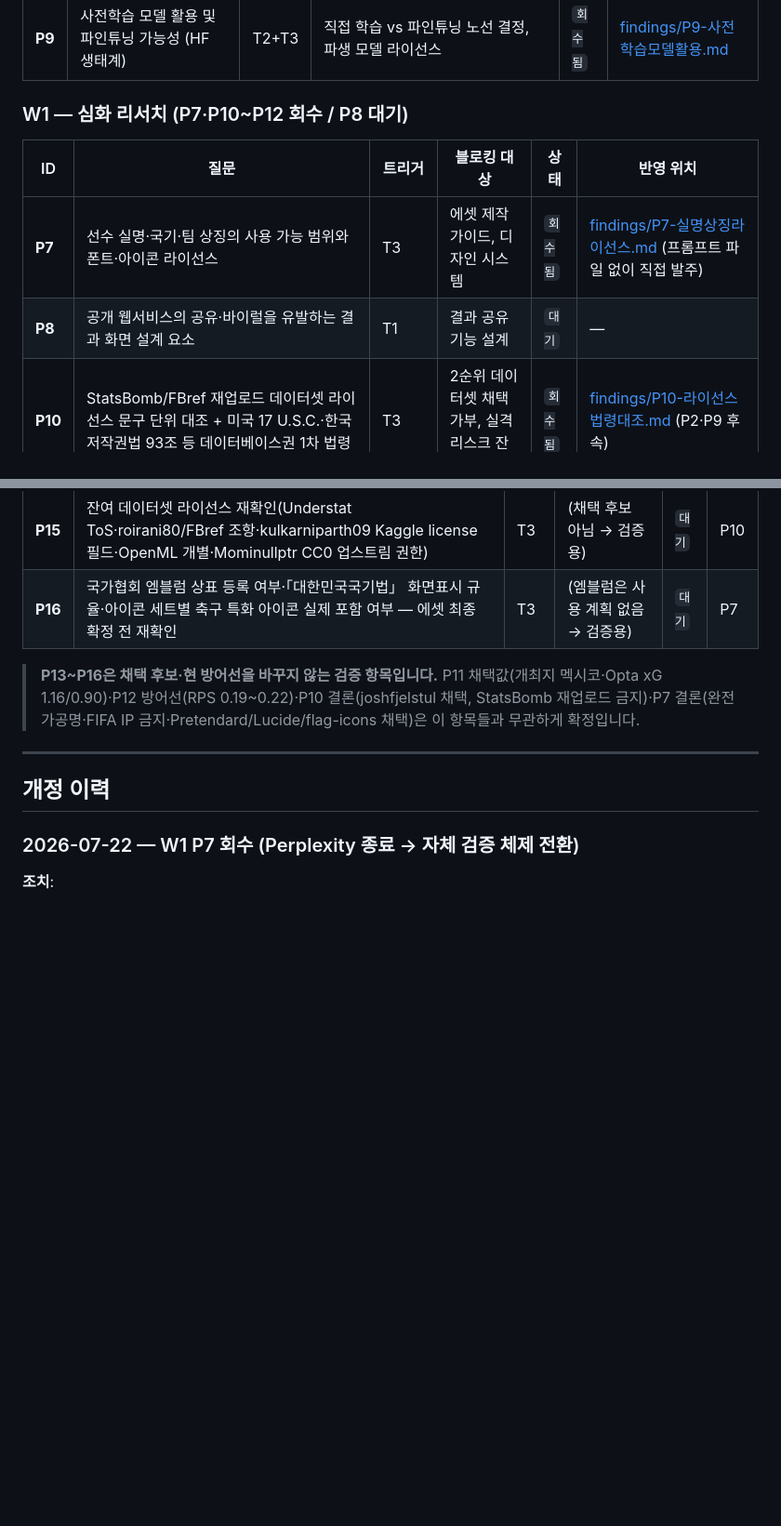
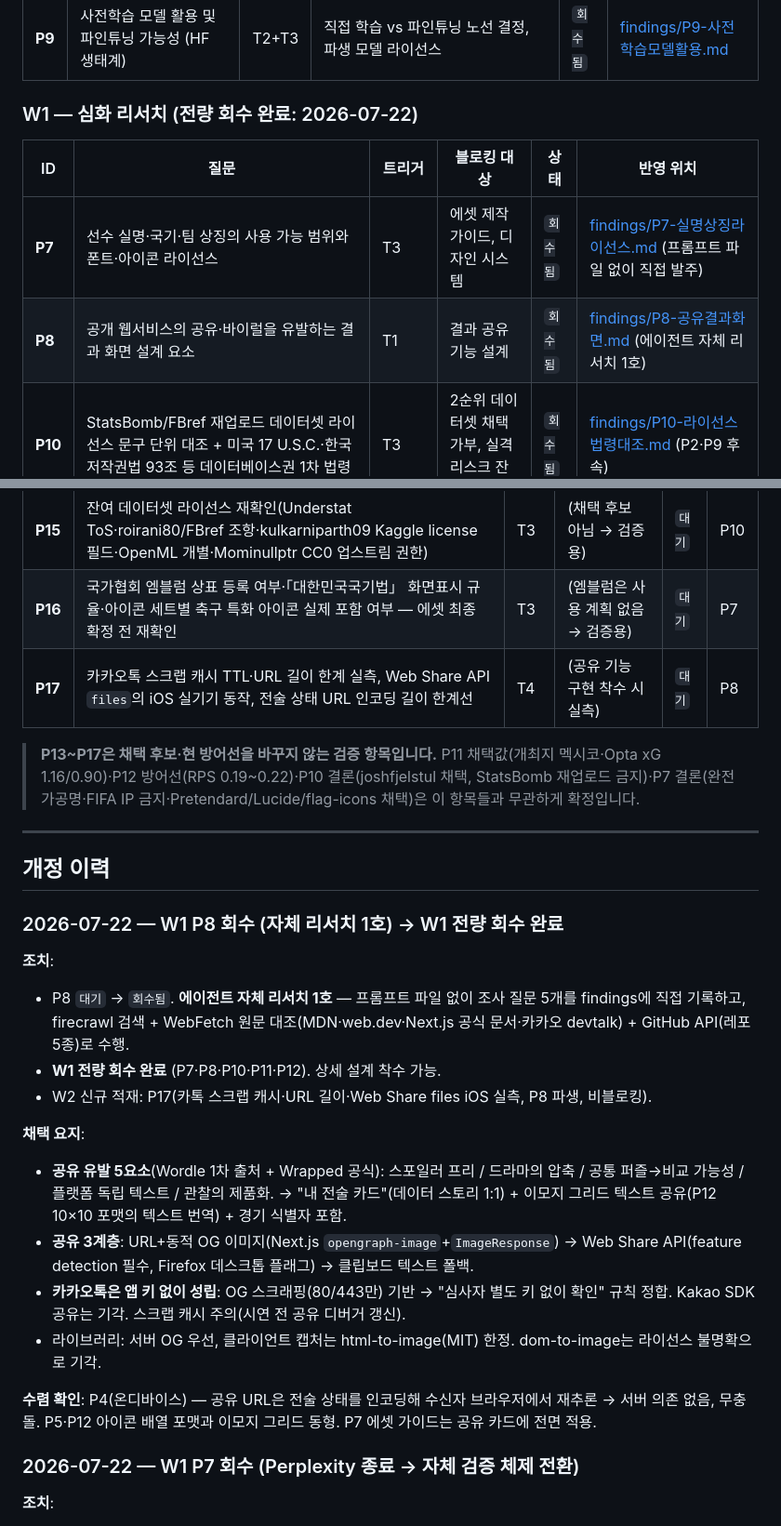
Before and after one commit to Dacon-Organization/World-Cup-Tactics-Web-Service-Challenge, a Markdown page: docs/research/RESEARCH-LOG.md, 2 parts joined by grey strips. Shown at 93% size. Drawn GitHub-style; blank space fills up the shorter version.

Commit message:
docs(research): W1 P8 자체 리서치 회수 — 공유 결과 화면 설계 근거 확정, W1 전량 회수 완료 (#7)
- P8 대기→회수됨: 에이전트 자체 리서치 1호 (firecrawl+WebFetch 원문 대조+GitHub API)
- 공유 유발 5요소 확정 (Wordle 창작자 트윗 1차 출처 + Spotify Wrapped 공식)
- 공유 3계층 채택: URL+동적 OG 이미지(Next.js ImageResponse) → Web Share API → 클립보드 폴백
- 카카오톡은 OG 스크래핑으로 앱 키 없이 성립 확인 (심사 규칙 정합, Kakao SDK 기각)
- 라이브러리 5종 대조: html-to-image 채택, dom-to-image 기각(라이선스 불명확)
- W2 P17 신규 적재 (카톡 캐시·URL 길이·Web Share files iOS 실측, 비블로킹)

Co-authored-by: Claude Opus 4.8 <noreply@anthropic.com>

```diff
--- a/docs/research/RESEARCH-LOG.md
+++ b/docs/research/RESEARCH-LOG.md
@@ -64,12 +64,12 @@
 | **P6** | 2026 월드컵 한국 조별리그 3경기 정밀 팩트 검증 | T1 | 리플레이 모드 데이터 정확성 | `회수됨` | [findings/P6-한국3경기팩트.md](findings/P6-한국3경기팩트.md) |
 | **P9** | 사전학습 모델 활용 및 파인튜닝 가능성 (HF 생태계) | T2+T3 | 직접 학습 vs 파인튜닝 노선 결정, 파생 모델 라이선스 | `회수됨` | [findings/P9-사전학습모델활용.md](findings/P9-사전학습모델활용.md) |
 
-### W1 — 심화 리서치 (P7·P10~P12 회수 / P8 대기)
+### W1 — 심화 리서치 (전량 회수 완료: 2026-07-22)
 
 | ID | 질문 | 트리거 | 블로킹 대상 | 상태 | 반영 위치 |
 |---|---|---|---|---|---|
 | **P7** | 선수 실명·국기·팀 상징의 사용 가능 범위와 폰트·아이콘 라이선스 | T3 | 에셋 제작 가이드, 디자인 시스템 | `회수됨` | [findings/P7-실명상징라이선스.md](findings/P7-실명상징라이선스.md) (프롬프트 파일 없이 직접 발주) |
-| **P8** | 공개 웹서비스의 공유·바이럴을 유발하는 결과 화면 설계 요소 | T1 | 결과 공유 기능 설계 | `대기` | — |
+| **P8** | 공개 웹서비스의 공유·바이럴을 유발하는 결과 화면 설계 요소 | T1 | 결과 공유 기능 설계 | `회수됨` | [findings/P8-공유결과화면.md](findings/P8-공유결과화면.md) (에이전트 자체 리서치 1호) |
 | **P10** | StatsBomb/FBref 재업로드 데이터셋 라이선스 문구 단위 대조 + 미국 17 U.S.C.·한국 저작권법 93조 등 데이터베이스권 1차 법령 | T3 | 2순위 데이터셋 채택 가부, 실격 리스크 잔여분 | `회수됨` | [findings/P10-라이선스법령대조.md](findings/P10-라이선스법령대조.md) (P2·P9 후속) |
 | **P11** | 한국 3경기 교체 투입 분(分)·코너킥·파울·경고 누적의 FIFA 공식 매치리포트 재대조 | T1 | 리플레이 모드 타임라인 정확도 | `회수됨` | [findings/P11-경기팩트재대조.md](findings/P11-경기팩트재대조.md) (P6 후속) |
 | **P12** | Dixon-Coles·Elo 국가대표 정확도(AUC/Brier) 1차 수치 + FiveThirtyEight/Opta 시뮬레이션 반복횟수·확률 시각화 밴드 계산법 | T1+T4 | 예측 정확도 주장 근거, 확률 시각화 스펙 | `회수됨` | [findings/P12-예측정확도시각화.md](findings/P12-예측정확도시각화.md) (P3·P5 후속) |
@@ -84,12 +84,28 @@ W1 회수 시 파생된 **비블로킹 잔여 미확인**을 적재. 현재 설
 | **P14** | Dixon-Coles·Hvattum-Arntzen·Karlis-Ntzoufras 원문 본문의 정확한 AUC/Brier/RPS (유료 게이트) — 성능 목표 인용 근거 강화 | T5 | 예측 성능 주장의 1차 논문 각주 | `대기` | P12 |
 | **P15** | 잔여 데이터셋 라이선스 재확인(Understat ToS·roirani80/FBref 조항·kulkarniparth09 Kaggle license 필드·OpenML 개별·Mominullptr CC0 업스트림 권한) | T3 | (채택 후보 아님 → 검증용) | `대기` | P10 |
 | **P16** | 국가협회 엠블럼 상표 등록 여부·「대한민국국기법」 화면표시 규율·아이콘 세트별 축구 특화 아이콘 실제 포함 여부 — 에셋 최종 확정 전 재확인 | T3 | (엠블럼은 사용 계획 없음 → 검증용) | `대기` | P7 |
+| **P17** | 카카오톡 스크랩 캐시 TTL·URL 길이 한계 실측, Web Share API `files`의 iOS 실기기 동작, 전술 상태 URL 인코딩 길이 한계선 | T4 | (공유 기능 구현 착수 시 실측) | `대기` | P8 |
 
-> **P13~P16은 채택 후보·현 방어선을 바꾸지 않는 검증 항목입니다.** P11 채택값(개최지 멕시코·Opta xG 1.16/0.90)·P12 방어선(RPS 0.19~0.22)·P10 결론(joshfjelstul 채택, StatsBomb 재업로드 금지)·P7 결론(완전 가공명·FIFA IP 금지·Pretendard/Lucide/flag-icons 채택)은 이 항목들과 무관하게 확정입니다.
+> **P13~P17은 채택 후보·현 방어선을 바꾸지 않는 검증 항목입니다.** P11 채택값(개최지 멕시코·Opta xG 1.16/0.90)·P12 방어선(RPS 0.19~0.22)·P10 결론(joshfjelstul 채택, StatsBomb 재업로드 금지)·P7 결론(완전 가공명·FIFA IP 금지·Pretendard/Lucide/flag-icons 채택)은 이 항목들과 무관하게 확정입니다.
 
 ---
 
 ## 개정 이력
+
+### 2026-07-22 — W1 P8 회수 (자체 리서치 1호) → W1 전량 회수 완료
+
+**조치**:
+- P8 `대기` → `회수됨`. **에이전트 자체 리서치 1호** — 프롬프트 파일 없이 조사 질문 5개를 findings에 직접 기록하고, firecrawl 검색 + WebFetch 원문 대조(MDN·web.dev·Next.js 공식 문서·카카오 devtalk) + GitHub API(레포 5종)로 수행.
+- **W1 전량 회수 완료** (P7·P8·P10·P11·P12). 상세 설계 착수 가능.
+- W2 신규 적재: P17(카톡 스크랩 캐시·URL 길이·Web Share files iOS 실측, P8 파생, 비블로킹).
+
+**채택 요지**:
+- **공유 유발 5요소**(Wordle 1차 출처 + Wrapped 공식): 스포일러 프리 / 드라마의 압축 / 공통 퍼즐→비교 가능성 / 플랫폼 독립 텍스트 / 관찰의 제품화. → "내 전술 카드"(데이터 스토리 1:1) + 이모지 그리드 텍스트 공유(P12 10×10 포맷의 텍스트 번역) + 경기 식별자 포함.
+- **공유 3계층**: URL+동적 OG 이미지(Next.js `opengraph-image`+`ImageResponse`) → Web Share API(feature detection 필수, Firefox 데스크톱 플래그) → 클립보드 텍스트 폴백.
+- **카카오톡은 앱 키 없이 성립**: OG 스크래핑(80/443만) 기반 → "심사자 별도 키 없이 확인" 규칙 정합. Kakao SDK 공유는 기각. 스크랩 캐시 주의(시연 전 공유 디버거 갱신).
+- 라이브러리: 서버 OG 우선, 클라이언트 캡처는 html-to-image(MIT) 한정. dom-to-image는 라이선스 불명확으로 기각.
+
+**수렴 확인**: P4(온디바이스) — 공유 URL은 전술 상태를 인코딩해 수신자 브라우저에서 재추론 → 서버 의존 없음, 무충돌. P5·P12 아이콘 배열 포맷과 이모지 그리드 동형. P7 에셋 가이드는 공유 카드에 전면 적용.
 
 ### 2026-07-22 — W1 P7 회수 (Perplexity 종료 → 자체 검증 체제 전환)
 
```
Also changed, not shown: 2 other files.
